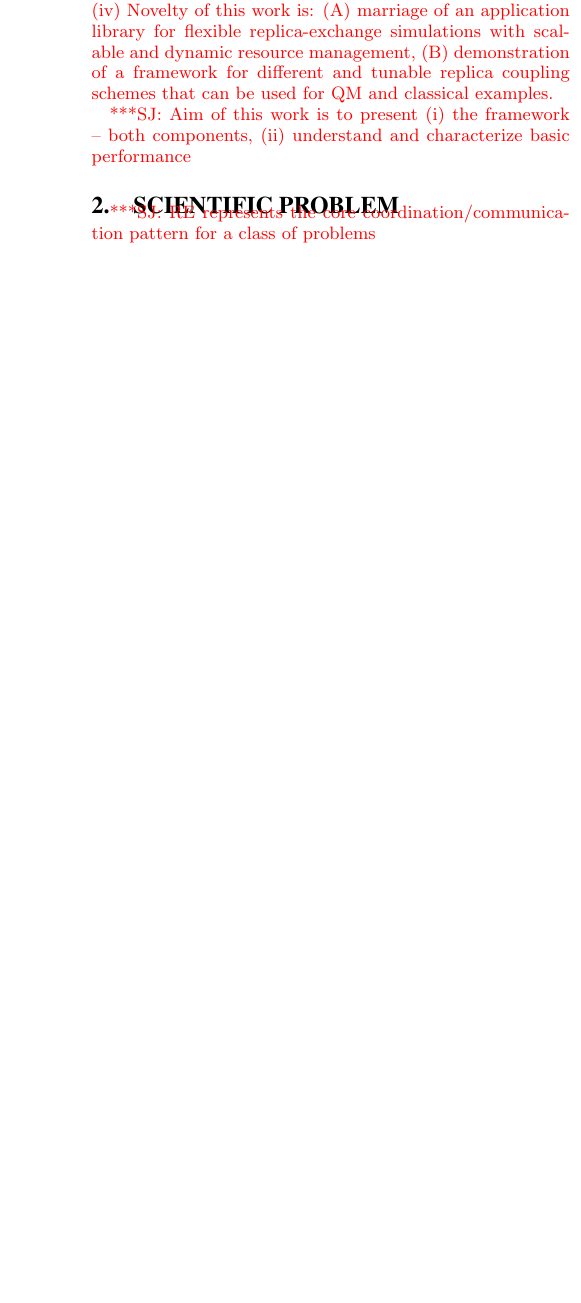
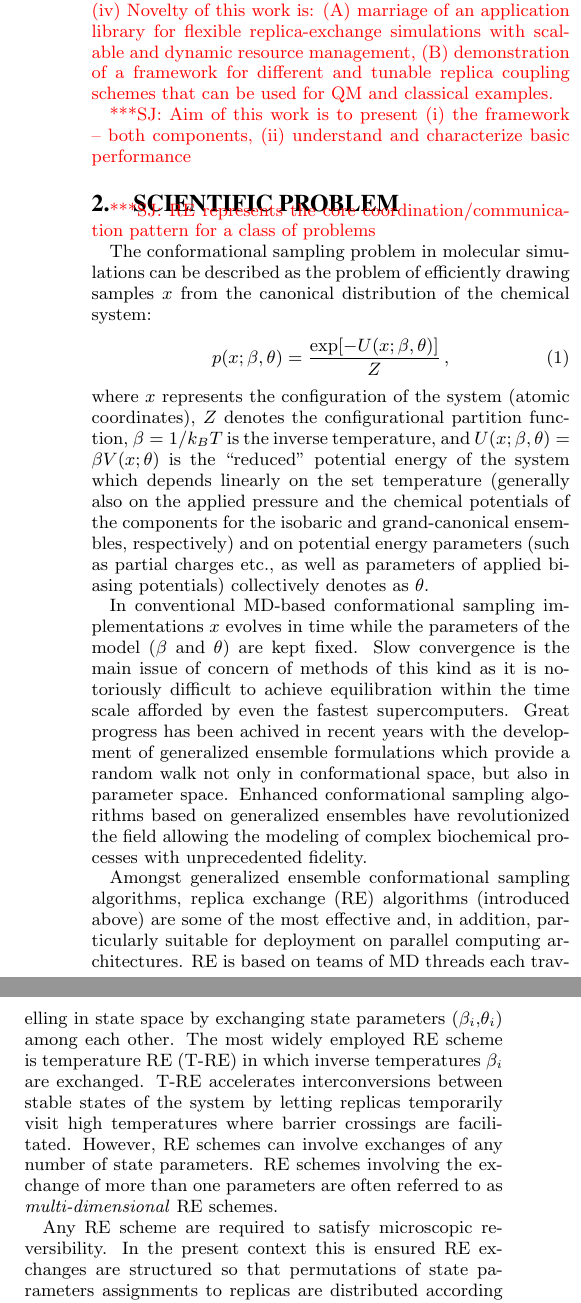
Before and after one commit to saga-project/asyncre-bigjob, a LaTeX paper (papers/2013-cdi-xsede.tex): part of one column of page 2 of 5 before the commit and two parts of the columns of page 2 of 5 after it, the two joined at a grey line, cut so that both start at the same text, the shorter picture padded with empty space. Compiled offline with pdfLaTeX.

Commit message:
Science problems and RE

```diff
--- a/papers/2013-cdi-xsede.tex
+++ b/papers/2013-cdi-xsede.tex
@@ -182,3 +182,51 @@ multi-dimensional RE problems are presented and analyzed ...
 
 \jhanote{RE represents the core coordination/communication pattern for
   a class of problems}
+
+The conformational sampling problem in molecular simulations can be
+described as the problem of efficiently drawing samples $x$ from the
+canonical distribution of the chemical system:
+\begin{equation}
+p(x;\beta,\theta) = \frac{\exp[-U(x;\beta,\theta)]}{Z} \, ,
+\end{equation}
+where $x$ represents the configuration of the system (atomic
+coordinates), $Z$ denotes the configurational partition function,
+$\beta=1/k_B T$ is the inverse temperature, and
+$U(x;\beta,\theta)=\beta V(x;\theta)$ is the ``reduced'' potential
+energy of the system which depends linearly on the set temperature
+(generally also on the applied pressure and the chemical potentials of
+the components for the isobaric and grand-canonical ensembles,
+respectively) and on potential energy parameters (such as partial
+charges etc., as well as parameters of applied biasing potentials)
+collectively denotes as $\theta$.
+
+In conventional MD-based conformational sampling implementations $x$
+evolves in time while the parameters of the model ($\beta$ and
+$\theta$) are kept fixed. Slow convergence is the main issue of
+concern of methods of this kind as it is notoriously difficult to
+achieve equilibration within the time scale afforded by even the
+fastest supercomputers. Great progress has been achived in recent
+years with the development of generalized ensemble formulations which
+provide a random walk not only in conformational space,
+but also in parameter space.  Enhanced conformational sampling
+algorithms based on generalized ensembles have revolutionized the
+field allowing the modeling of complex biochemical processes with
+unprecedented fidelity.
+
+Amongst generalized ensemble conformational sampling algorithms,
+replica exchange (RE) algorithms (introduced above) are some of the
+most effective and, in addition, particularly suitable for deployment
+on parallel computing architectures. RE is based on teams of MD
+threads each travelling in state space by exchanging state parameters
+($\beta_i$,$\theta_i$) among each other.  The most widely employed RE
+scheme is temperature RE (T-RE) in which inverse temperatures
+$\beta_i$ are exchanged. T-RE accelerates interconversions between
+stable states of the system by letting replicas temporarily visit high
+temperatures where barrier crossings are facilitated. However, RE
+schemes can involve exchanges of any number of state parameters. RE schemes involving the exchange of more than one parameters are often referred to as \emph{multi-dimensional} RE schemes.
+
+Any RE scheme are required to satisfy microscopic reversibility. In the present context this is ensured RE exchanges are structured so that
+permutations of state parameters assignments to replicas are
+distributed according to the discrete unnormalized probability
+distribution:
+\begin{equation}
@@ -185,3 +237,6 @@ multi-dimensional RE problems are presented and analyzed ...
+In this work we discuss four science application areas that benefit from the application of ...
+
+
 
 
 \subsection{Describing the Replica-Exchange ``Workflow'' } \label{}
```
Also changed, not shown: papers/2013-cdi-xsede.tex (4 more changed lines).
